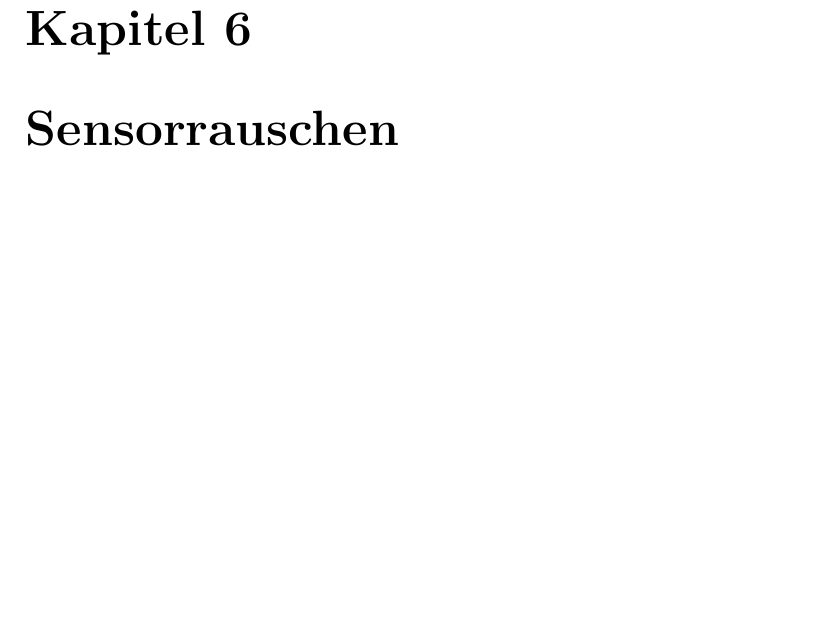
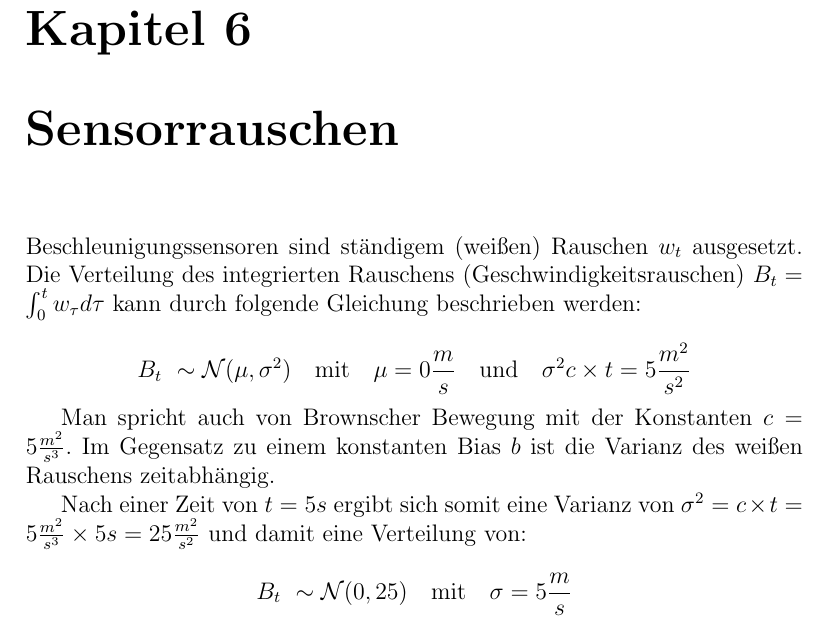
Before and after one commit to gsnreed/AS, a LaTeX thesis (Project1/report/report_siegfried.tex): part of page 12 of 13, cut so that both start at the same text, the shorter picture padded with empty space. Compiled offline with pdfLaTeX.

Commit message:
Sensorrauschen ergänzen

```diff
--- a/Project1/report/report_siegfried.tex
+++ b/Project1/report/report_siegfried.tex
@@ -249,7 +249,19 @@ Damit ergibt sich in inhomogenen Koordinaten:
 
 \chapter{Sensorrauschen}
 
+Beschleunigungssensoren sind ständigem (weißen) Rauschen \(w_t\) ausgesetzt. Die Verteilung des integrierten Rauschens (Geschwindigkeitsrauschen) \(B_t = \int_0^t w_\tau d\tau\) kann durch folgende Gleichung beschrieben werden:
 
+\[
+    B_t ~ \sim \mathcal{N}(\mu, \sigma^2) \quad \text{mit} \quad \mu = 0 \frac{m}{s} \quad \text{und} \quad \sigma^2 c \times t = 5 \frac{m^2}{s^2}
+\]
+
+Man spricht auch von Brownscher Bewegung mit der Konstanten \(c = 5 \frac{m^2}{s^3}\). Im Gegensatz zu einem konstanten Bias \(b\) ist die Varianz des weißen Rauschens zeitabhängig.
+
+Nach einer Zeit von \(t=5s\) ergibt sich somit eine Varianz von \(\sigma^2 = c \times t = 5 \frac{m^2}{s^3} \times 5s = 25 \frac{m^2}{s^2}\) und damit eine Verteilung von:
+
+\[
+    B_t ~ \sim \mathcal{N}(0, 25) \quad \text{mit} \quad \sigma = 5 \frac{m}{s}
+\]
 
 \clearpage
 \printbibliography[heading=bibintoc]
```
